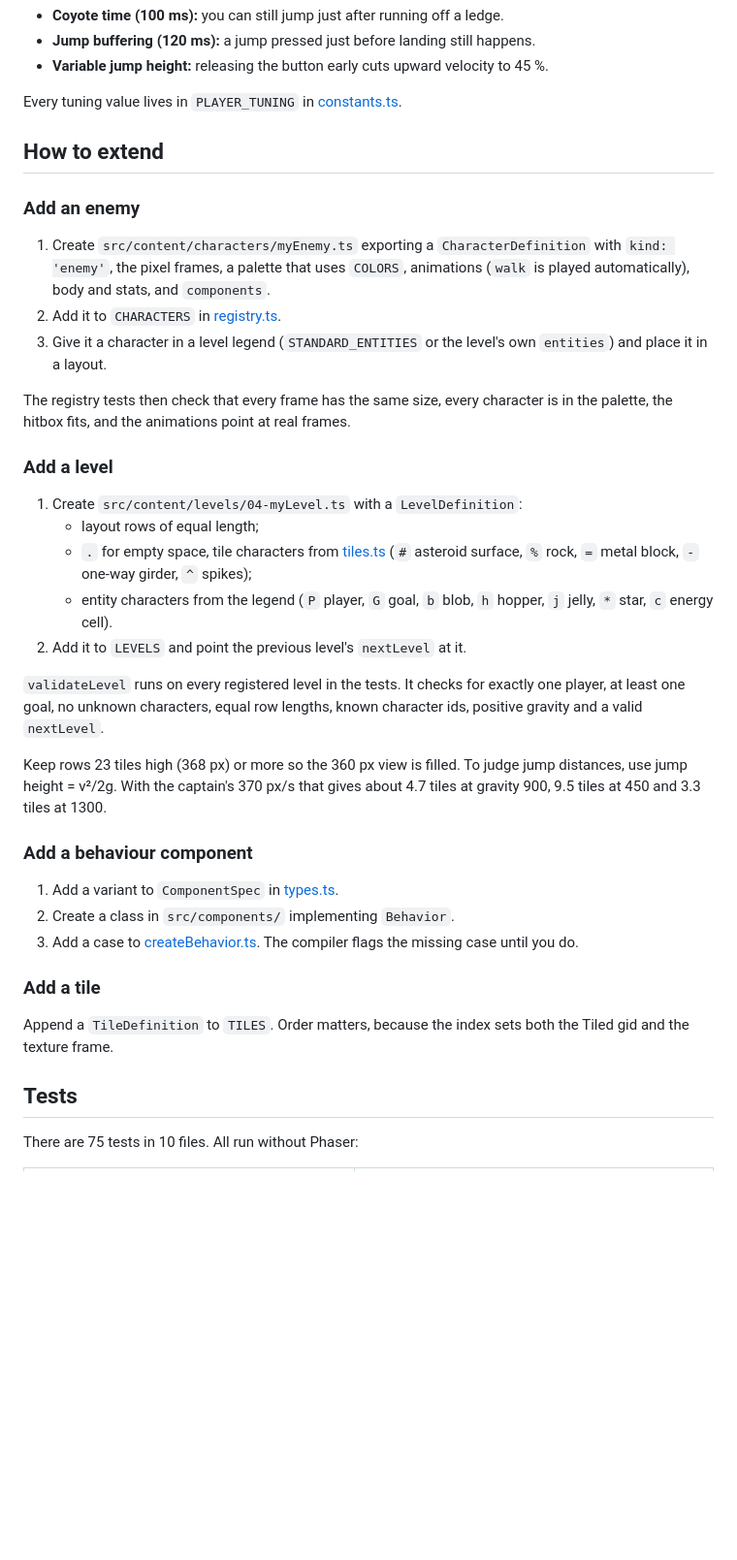
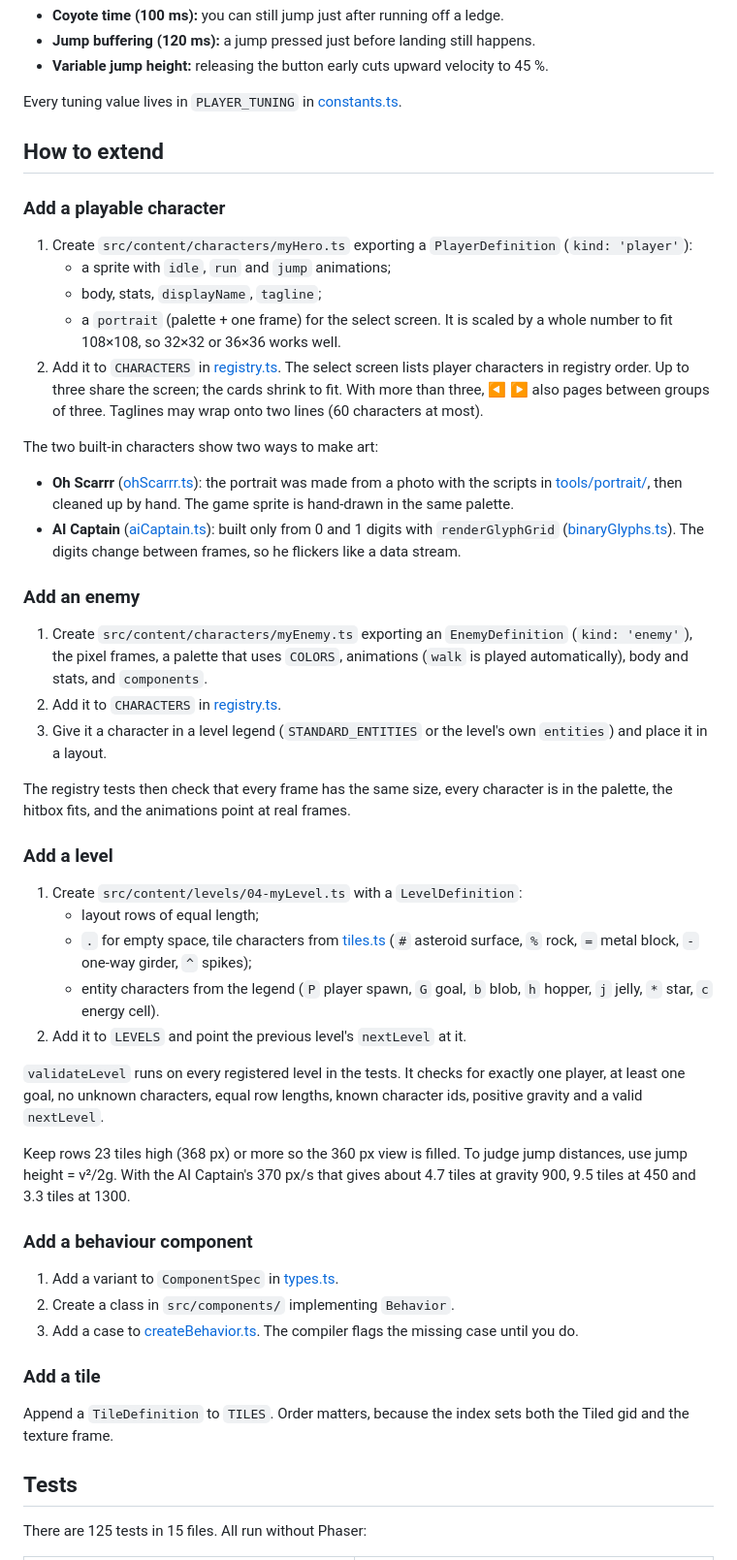
Before and after one commit to Stallind/aiaicaptain, a Markdown page: implementation.md, the part around one of its changes. Shown at 97% size. Rendered like a GitHub page; blank space fills up the shorter version.

```diff
--- a/implementation.md
+++ b/implementation.md
@@ -117,9 +128,22 @@ Every tuning value lives in `PLAYER_TUNING` in [constants.ts](src/config/constan
 
 ## How to extend
 
+### Add a playable character
+
+1. Create `src/content/characters/myHero.ts` exporting a `PlayerDefinition` (`kind: 'player'`):
+   - a sprite with `idle`, `run` and `jump` animations;
+   - body, stats, `displayName`, `tagline`;
+   - a `portrait` (palette + one frame) for the select screen. It is scaled by a whole number to fit 108×108, so 32×32 or 36×36 works well.
+2. Add it to `CHARACTERS` in [registry.ts](src/content/registry.ts). The select screen lists player characters in registry order. Up to three share the screen; the cards shrink to fit. With more than three, ◀ ▶ also pages between groups of three. Taglines may wrap onto two lines (60 characters at most).
+
+The two built-in characters show two ways to make art:
+
+- **Oh Scarrr** ([ohScarrr.ts](src/content/characters/ohScarrr.ts)): the portrait was made from a photo with the scripts in [tools/portrait/](tools/portrait/), then cleaned up by hand. The game sprite is hand-drawn in the same palette.
+- **AI Captain** ([aiCaptain.ts](src/content/characters/aiCaptain.ts)): built only from 0 and 1 digits with `renderGlyphGrid` ([binaryGlyphs.ts](src/graphics/binaryGlyphs.ts)). The digits change between frames, so he flickers like a data stream.
+
 ### Add an enemy
 
-1. Create `src/content/characters/myEnemy.ts` exporting a `CharacterDefinition` with `kind: 'enemy'`, the pixel frames, a palette that uses `COLORS`, animations (`walk` is played automatically), body and stats, and `components`.
+1. Create `src/content/characters/myEnemy.ts` exporting an `EnemyDefinition` (`kind: 'enemy'`), the pixel frames, a palette that uses `COLORS`, animations (`walk` is played automatically), body and stats, and `components`.
 2. Add it to `CHARACTERS` in [registry.ts](src/content/registry.ts).
 3. Give it a character in a level legend (`STANDARD_ENTITIES` or the level's own `entities`) and place it in a layout.
 
@@ -130,12 +154,12 @@ The registry tests then check that every frame has the same size, every characte
 1. Create `src/content/levels/04-myLevel.ts` with a `LevelDefinition`:
    - layout rows of equal length;
    - `.` for empty space, tile characters from [tiles.ts](src/content/tiles.ts) (`#` asteroid surface, `%` rock, `=` metal block, `-` one-way girder, `^` spikes);
-   - entity characters from the legend (`P` player, `G` goal, `b` blob, `h` hopper, `j` jelly, `*` star, `c` energy cell).
+   - entity characters from the legend (`P` player spawn, `G` goal, `b` blob, `h` hopper, `j` jelly, `*` star, `c` energy cell).
 2. Add it to `LEVELS` and point the previous level's `nextLevel` at it.
 
 `validateLevel` runs on every registered level in the tests. It checks for exactly one player, at least one goal, no unknown characters, equal row lengths, known character ids, positive gravity and a valid `nextLevel`.
 
-Keep rows 23 tiles high (368 px) or more so the 360 px view is filled. To judge jump distances, use jump height = v²/2g. With the captain's 370 px/s that gives about 4.7 tiles at gravity 900, 9.5 tiles at 450 and 3.3 tiles at 1300.
+Keep rows 23 tiles high (368 px) or more so the 360 px view is filled. To judge jump distances, use jump height = v²/2g. With the AI Captain's 370 px/s that gives about 4.7 tiles at gravity 900, 9.5 tiles at 450 and 3.3 tiles at 1300.
 
 ### Add a behaviour component
 
@@ -149,5 +173,5 @@ Append a `TileDefinition` to `TILES`. Order matters, because the index sets both
 
 ## Tests
 
-There are 75 tests in 10 files. All run without Phaser:
+There are 125 tests in 15 files. All run without Phaser:
 
```
Also changed, not shown: other parts of implementation.md (+54 -32 lines), README.md (added, +131 -0 lines).
